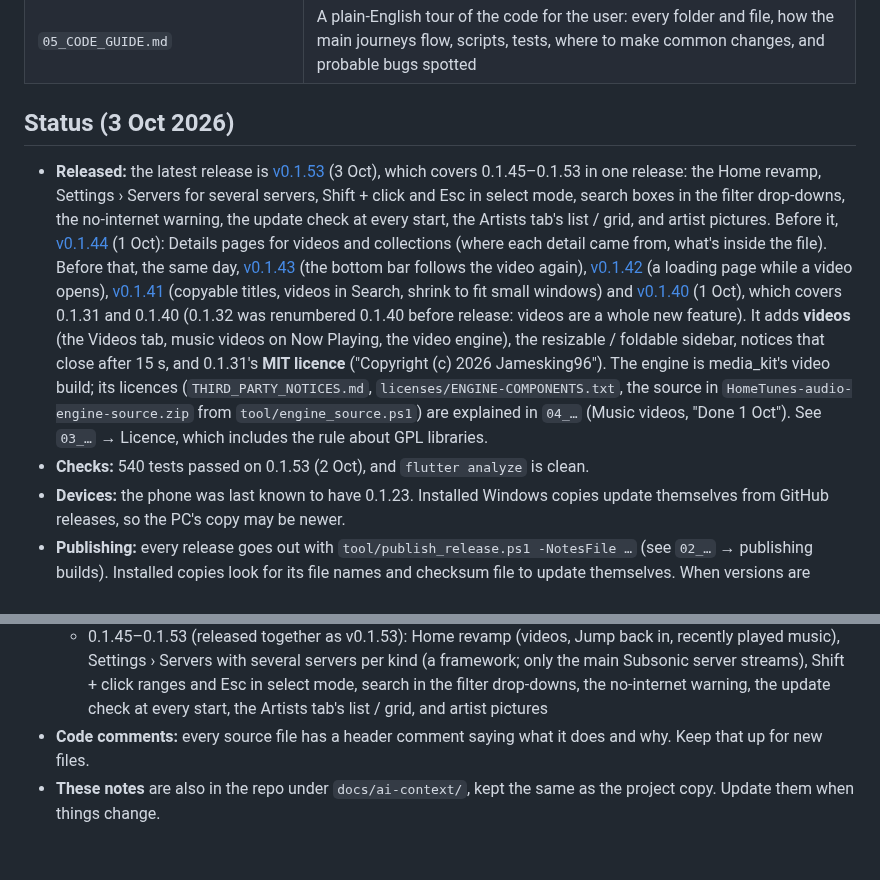
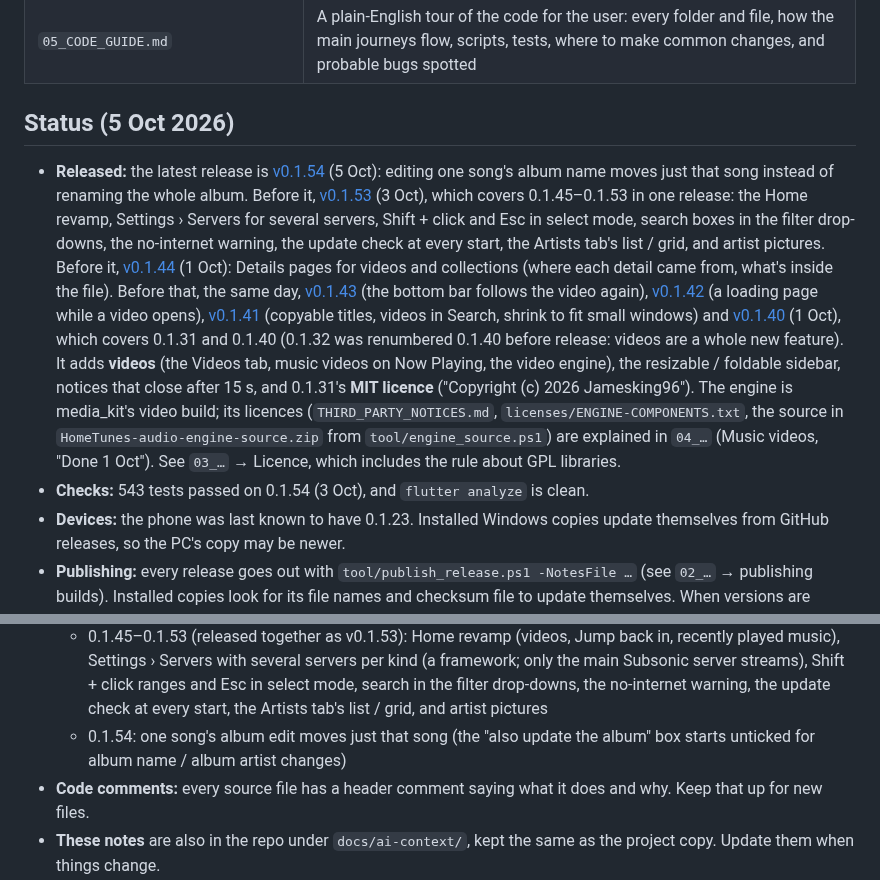
Before and after one commit to Jamesking96/HomeTunes, a Markdown page: docs/ai-context/00_START_HERE.md, 2 parts joined by grey strips. Drawn GitHub-style; blank space fills up the shorter version.

Commit message:
Notes: 0.1.54 released
Co-Authored-By: Claude Opus 5.5 <noreply@anthropic.com>
Claude-Session: https://claude.ai/code/session_01Pr48u8phqLkAxbudRu3bTK

```diff
--- a/docs/ai-context/00_START_HERE.md
+++ b/docs/ai-context/00_START_HERE.md
@@ -16,9 +16,11 @@ Read the files in this order:
 | `04_ROADMAP_AND_OPEN_ITEMS.md` | What's done and what's next (offline server songs, audiobook server), decisions, security, known issues |
 | `05_CODE_GUIDE.md` | A plain-English tour of the code for the user: every folder and file, how the main journeys flow, scripts, tests, where to make common changes, and probable bugs spotted |
 
-## Status (3 Oct 2026)
+## Status (5 Oct 2026)
 
 - **Released:** the latest release is
+  [v0.1.54](https://github.com/Jamesking96/HomeTunes/releases/tag/v0.1.54) (5 Oct): editing one
+  song's album name moves just that song instead of renaming the whole album. Before it,
   [v0.1.53](https://github.com/Jamesking96/HomeTunes/releases/tag/v0.1.53) (3 Oct), which
   covers 0.1.45–0.1.53 in one release: the Home revamp, Settings › Servers for several servers,
   Shift + click and Esc in select mode, search boxes in the filter drop-downs, the no-internet
@@ -42,7 +44,7 @@ Read the files in this order:
   `HomeTunes-audio-engine-source.zip` from `tool/engine_source.ps1`) are explained in `04_…`
   (Music videos, "Done 1 Oct"). See `03_…` → Licence, which includes the rule about GPL
   libraries.
-- **Checks:** 540 tests passed on 0.1.53 (2 Oct), and `flutter analyze` is clean.
+- **Checks:** 543 tests passed on 0.1.54 (3 Oct), and `flutter analyze` is clean.
 - **Devices:** the phone was last known to have 0.1.23. Installed Windows copies update
   themselves from GitHub releases, so the PC's copy may be newer.
 - **Publishing:** every release goes out with `tool/publish_release.ps1 -NotesFile …` (see `02_…`
@@ -79,6 +81,8 @@ Read the files in this order:
     Subsonic server streams), Shift + click ranges and Esc in select mode, search in the filter
     drop-downs, the no-internet warning, the update check at every start, the Artists tab's
     list / grid, and artist pictures
+  - 0.1.54: one song's album edit moves just that song (the "also update the album" box starts
+    unticked for album name / album artist changes)
 - **Code comments:** every source file has a header comment saying what it does and why. Keep
   that up for new files.
 - **These notes** are also in the repo under `docs/ai-context/`, kept the same as the project
```
Also changed, not shown: docs/ai-context/03_FEATURES_AND_DESIGN_NOTES.md (+1 -1 lines), docs/ai-context/04_ROADMAP_AND_OPEN_ITEMS.md (+1 -1 lines).
